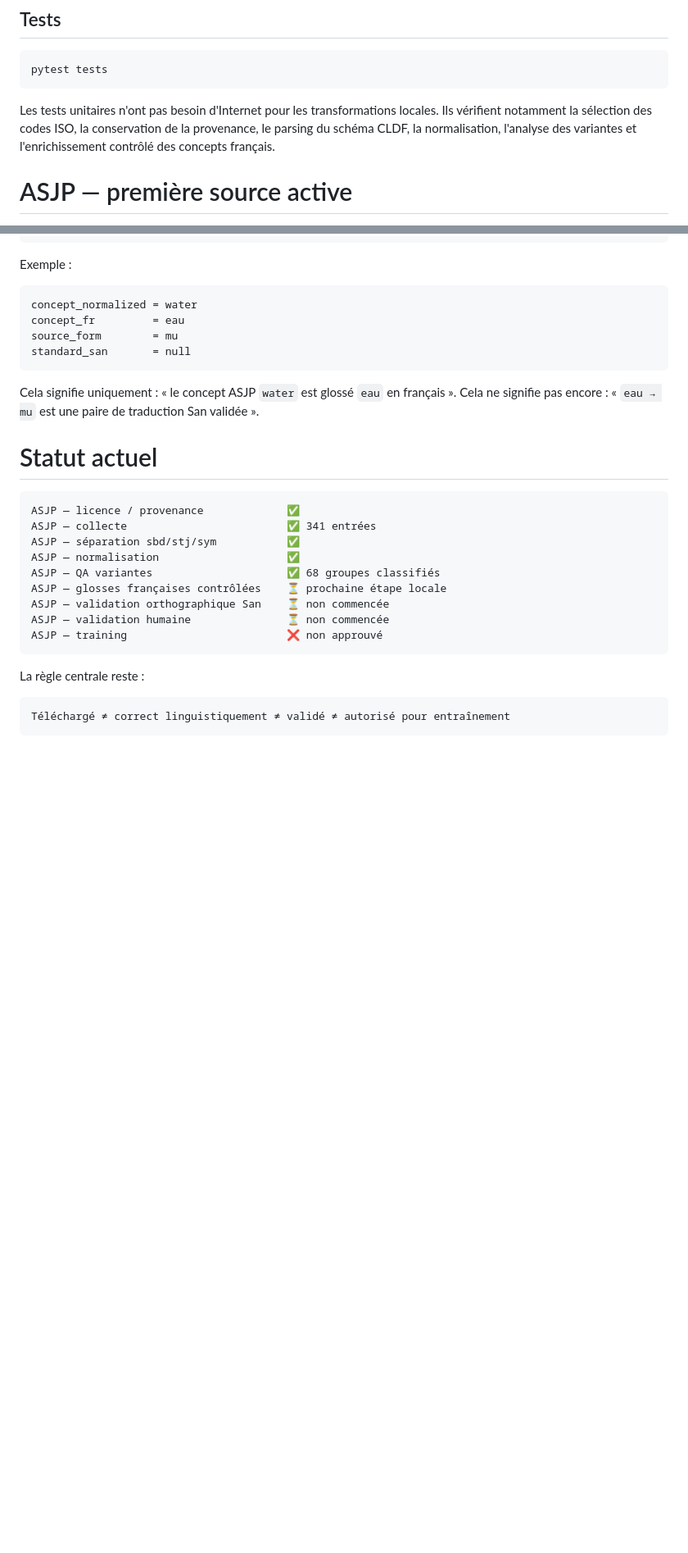
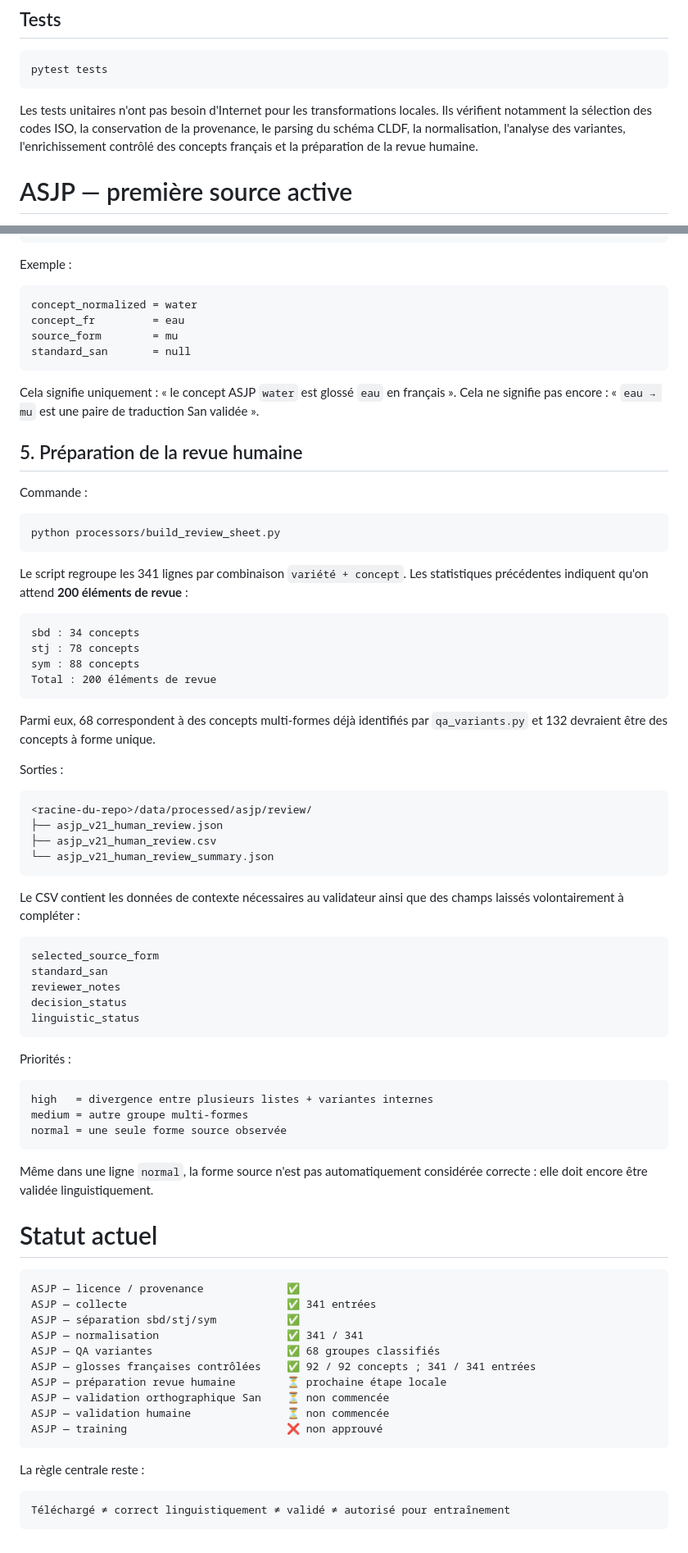
Before and after one commit to KGS-L/langue-san, a Markdown page: tools/data_ingestion/README.md, 2 parts joined by grey strips. Shown at 82% size. Rendered like a GitHub page; blank space fills up the shorter version.

Commit message:
docs(data-ingestion): add human review preparation workflow

````diff
--- a/tools/data_ingestion/README.md
+++ b/tools/data_ingestion/README.md
@@ -98,7 +102,7 @@ source .venv/bin/activate
 pytest tests
 ```
 
-Les tests unitaires n'ont pas besoin d'Internet pour les transformations locales. Ils vérifient notamment la sélection des codes ISO, la conservation de la provenance, le parsing du schéma CLDF, la normalisation, l'analyse des variantes et l'enrichissement contrôlé des concepts français.
+Les tests unitaires n'ont pas besoin d'Internet pour les transformations locales. Ils vérifient notamment la sélection des codes ISO, la conservation de la provenance, le parsing du schéma CLDF, la normalisation, l'analyse des variantes, l'enrichissement contrôlé des concepts français et la préparation de la revue humaine.
 
 # ASJP — première source active
 
@@ -226,15 +239,64 @@ standard_san       = null
 
 Cela signifie uniquement : « le concept ASJP `water` est glossé `eau` en français ». Cela ne signifie pas encore : « `eau → mu` est une paire de traduction San validée ».
 
+## 5. Préparation de la revue humaine
+
+Commande :
+
+```bash
+python processors/build_review_sheet.py
+```
+
+Le script regroupe les 341 lignes par combinaison `variété + concept`. Les statistiques précédentes indiquent qu'on attend **200 éléments de revue** :
+
+```text
+sbd : 34 concepts
+stj : 78 concepts
+sym : 88 concepts
+Total : 200 éléments de revue
+```
+
+Parmi eux, 68 correspondent à des concepts multi-formes déjà identifiés par `qa_variants.py` et 132 devraient être des concepts à forme unique.
+
+Sorties :
+
+```text
+<racine-du-repo>/data/processed/asjp/review/
+├── asjp_v21_human_review.json
+├── asjp_v21_human_review.csv
+└── asjp_v21_human_review_summary.json
+```
+
+Le CSV contient les données de contexte nécessaires au validateur ainsi que des champs laissés volontairement à compléter :
+
+```text
+selected_source_form
+standard_san
+reviewer_notes
+decision_status
+linguistic_status
+```
+
+Priorités :
+
+```text
+high   = divergence entre plusieurs listes + variantes internes
+medium = autre groupe multi-formes
+normal = une seule forme source observée
+```
+
+Même dans une ligne `normal`, la forme source n'est pas automatiquement considérée correcte : elle doit encore être validée linguistiquement.
+
 # Statut actuel
 
 ```text
 ASJP — licence / provenance             ✅
 ASJP — collecte                         ✅ 341 entrées
 ASJP — séparation sbd/stj/sym           ✅
-ASJP — normalisation                    ✅
+ASJP — normalisation                    ✅ 341 / 341
 ASJP — QA variantes                     ✅ 68 groupes classifiés
-ASJP — glosses françaises contrôlées    ⏳ prochaine étape locale
+ASJP — glosses françaises contrôlées    ✅ 92 / 92 concepts ; 341 / 341 entrées
+ASJP — préparation revue humaine        ⏳ prochaine étape locale
 ASJP — validation orthographique San    ⏳ non commencée
 ASJP — validation humaine               ⏳ non commencée
 ASJP — training                         ❌ non approuvé
````
Also changed, not shown: other parts of tools/data_ingestion/README.md (+14 -1 lines).
